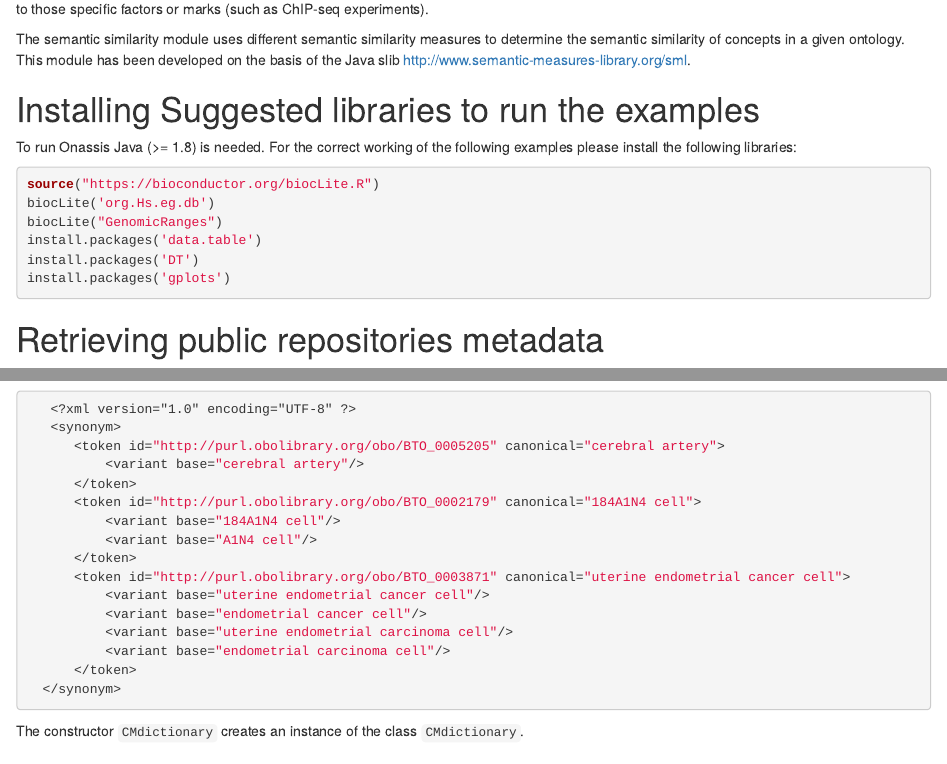
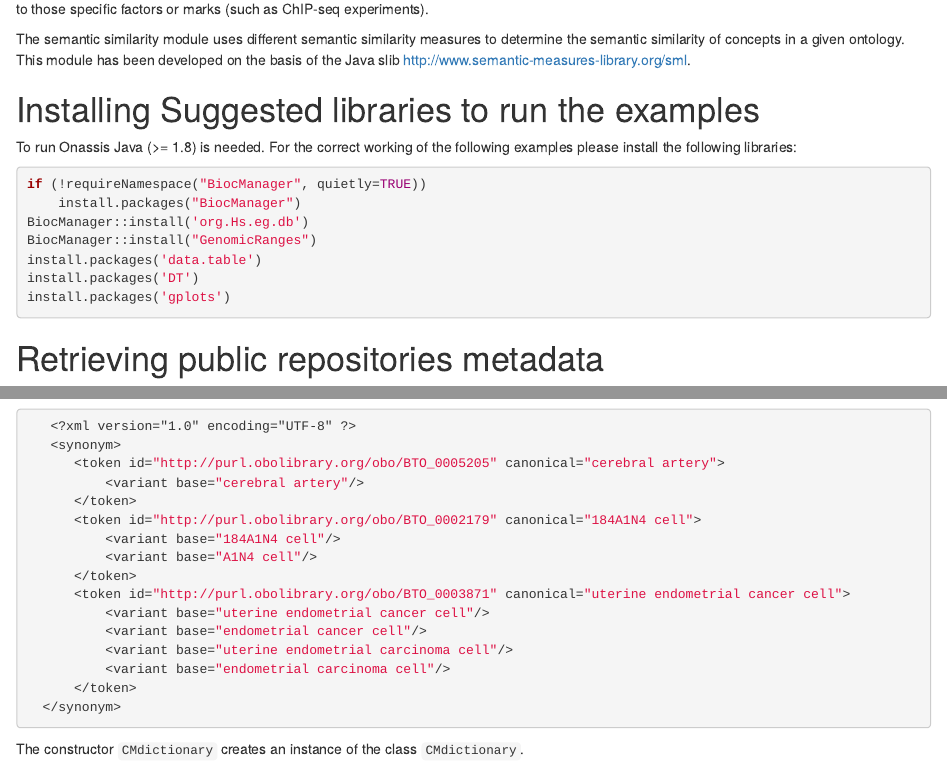
Before and after one commit to eugeniaeueu/Onassis, an R Markdown document (vignettes/Onassis.Rmd): the page in a window 1100 px wide, from 740 px down, and a second part further down, joined at a grey line. Rendered offline with R 4.5, knitr and Pandoc, with nearby package versions; drawn as R Markdown's standard HTML page in place of the format the file asks for; some code elsewhere in the file could not run offline; common packages that the code uses without loading them are loaded.

Commit message:
replace BiocInstaller biocLite mentions with BiocManager

````diff
--- a/vignettes/Onassis.Rmd
+++ b/vignettes/Onassis.Rmd
@@ -47,9 +47,10 @@ To run Onassis Java (>= 1.8) is needed.
 For the correct working of the following examples please install the following libraries:
 
 ```{r echo=TRUE, eval=FALSE}
-source("https://bioconductor.org/biocLite.R")
-biocLite('org.Hs.eg.db')
-biocLite("GenomicRanges")
+if (!requireNamespace("BiocManager", quietly=TRUE))
+    install.packages("BiocManager")
+BiocManager::install('org.Hs.eg.db')
+BiocManager::install("GenomicRanges")
 install.packages('data.table')
 install.packages('DT')
 install.packages('gplots')
````
Also changed, not shown: 1 other file.
